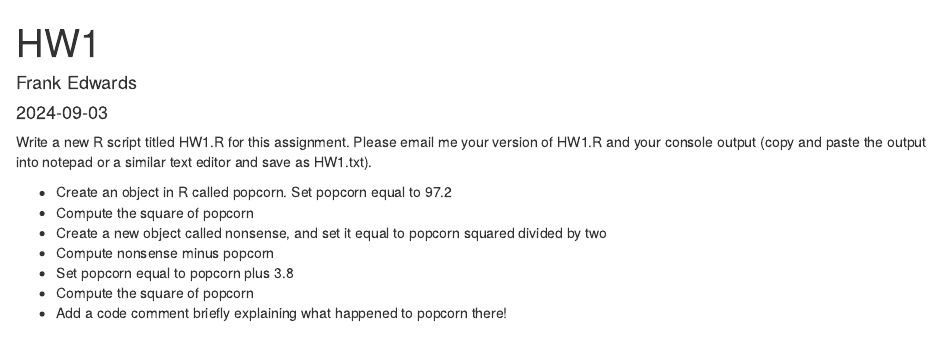
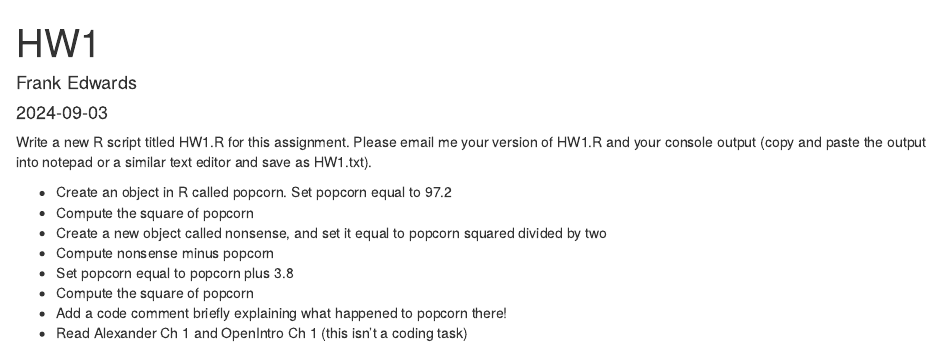
Before and after one commit to f-edwards/intro_stats, an R Markdown document (hw/HW1.Rmd): the page in a window 1100 px wide, from its top. Rendered offline with R 4.5, knitr and Pandoc, with nearby package versions.

Commit message:
hw1 upload

```diff
--- a/hw/HW1.Rmd
+++ b/hw/HW1.Rmd
@@ -14,3 +14,4 @@ Write a new R script titled HW1.R for this assignment. Please email me your vers
 - Set popcorn equal to popcorn plus 3.8
 - Compute the square of popcorn
 - Add a code comment briefly explaining what happened to popcorn there!
+- Read Alexander Ch 1 and OpenIntro Ch 1 (this isn't a coding task)
```
